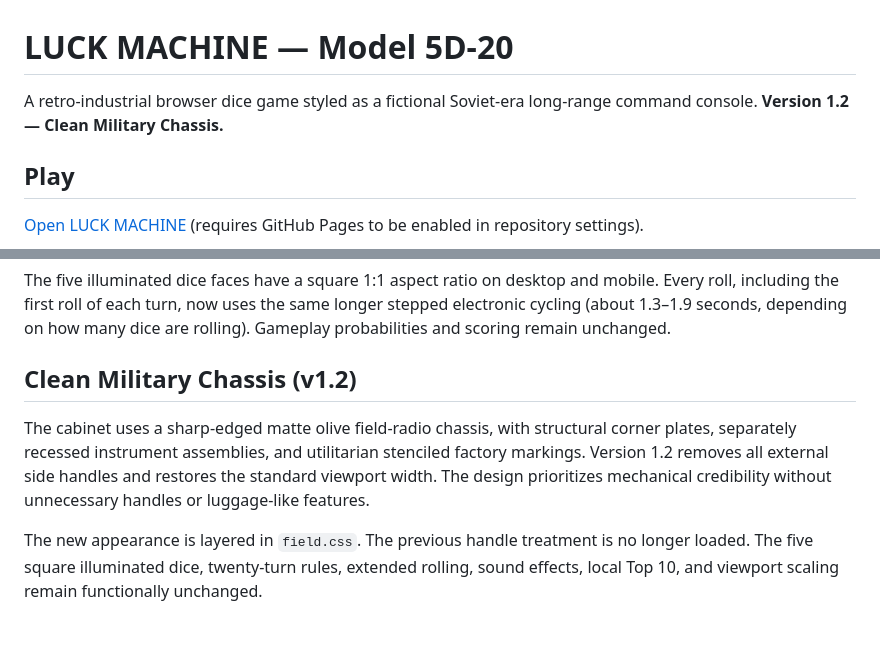
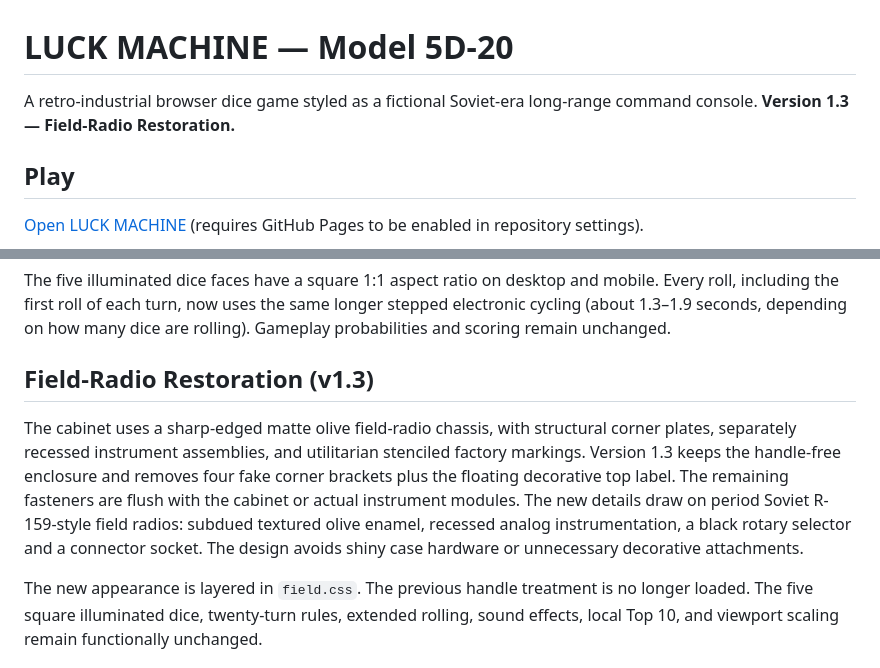
Before and after one commit to richcande1-rca/luck-machine, a Markdown page: README.md, 2 parts joined by grey strips. Drawn GitHub-style; blank space fills up the shorter version.

Commit message:
Document v1.3 period field radio hardware inspiration and bracket removal

```diff
--- a/README.md
+++ b/README.md
@@ -1,6 +1,6 @@
 # LUCK MACHINE — Model 5D-20
 
-A retro-industrial browser dice game styled as a fictional Soviet-era long-range command console. **Version 1.2 — Clean Military Chassis.**
+A retro-industrial browser dice game styled as a fictional Soviet-era long-range command console. **Version 1.3 — Field-Radio Restoration.**
 
 ## Play
 
@@ -22,9 +22,9 @@ Keyboard: **Space / Enter** = roll, **1–5** = hold corresponding die, **B** =
 
 The five illuminated dice faces have a square 1:1 aspect ratio on desktop and mobile. Every roll, including the first roll of each turn, now uses the same longer stepped electronic cycling (about 1.3–1.9 seconds, depending on how many dice are rolling). Gameplay probabilities and scoring remain unchanged.
 
-## Clean Military Chassis (v1.2)
+## Field-Radio Restoration (v1.3)
 
-The cabinet uses a sharp-edged matte olive field-radio chassis, with structural corner plates, separately recessed instrument assemblies, and utilitarian stenciled factory markings. Version 1.2 removes all external side handles and restores the standard viewport width. The design prioritizes mechanical credibility without unnecessary handles or luggage-like features.
+The cabinet uses a sharp-edged matte olive field-radio chassis, with structural corner plates, separately recessed instrument assemblies, and utilitarian stenciled factory markings. Version 1.3 keeps the handle-free enclosure and removes four fake corner brackets plus the floating decorative top label. The remaining fasteners are flush with the cabinet or actual instrument modules. The new details draw on period Soviet R-159-style field radios: subdued textured olive enamel, recessed analog instrumentation, a black rotary selector and a connector socket. The design avoids shiny case hardware or unnecessary decorative attachments.
 
 The new appearance is layered in `field.css`. The previous handle treatment is no longer loaded. The five square illuminated dice, twenty-turn rules, extended rolling, sound effects, local Top 10, and viewport scaling remain functionally unchanged.
 
```
